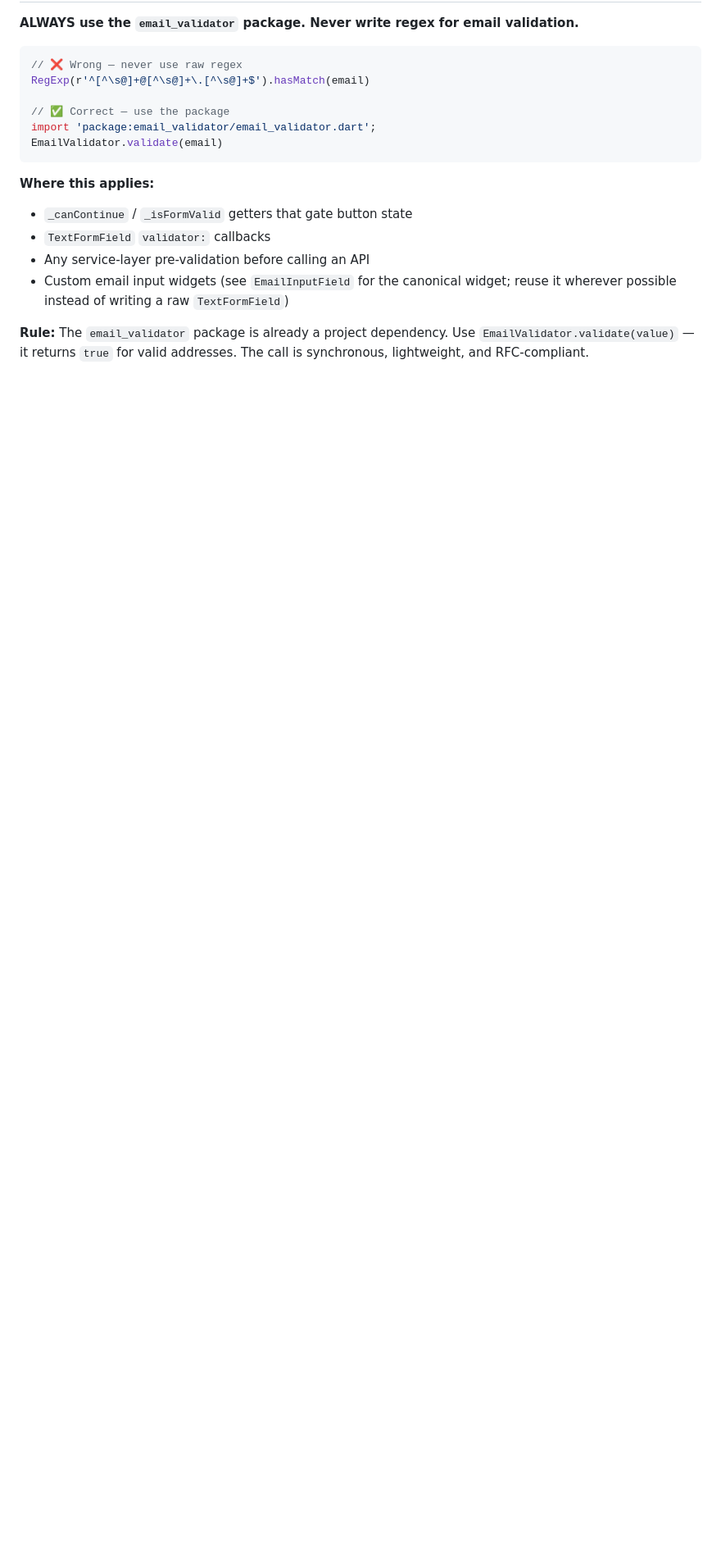
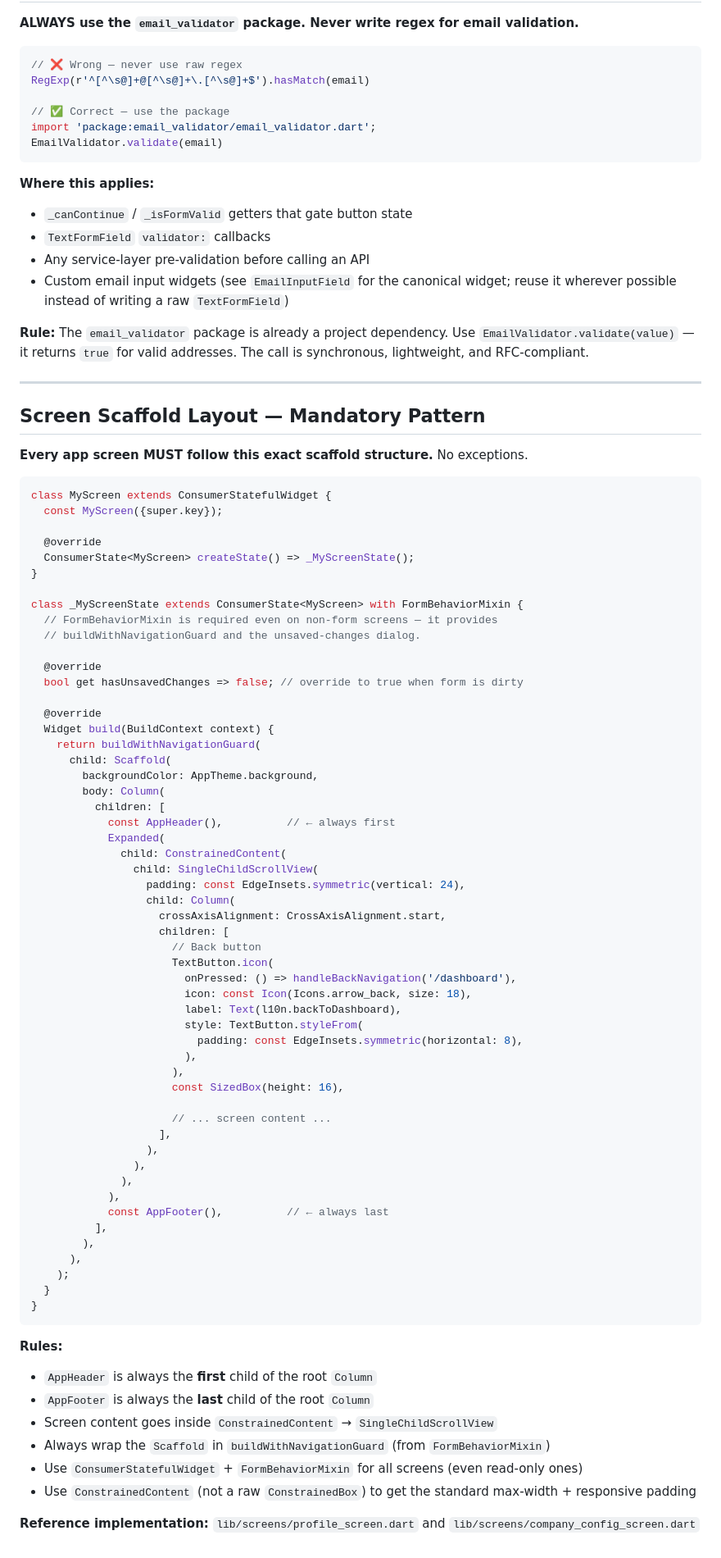
Before and after one commit to ereztabit/XpenseDesk_Flutter, a Markdown page: .github/copilot-instructions.md, the part around the change. Shown at 82% size. Rendered like a GitHub page; blank space fills up the shorter version.

Commit message:
in prog,

````diff
--- a/.github/copilot-instructions.md
+++ b/.github/copilot-instructions.md
@@ -832,3 +832,75 @@ EmailValidator.validate(email)
 - Custom email input widgets (see `EmailInputField` for the canonical widget; reuse it wherever possible instead of writing a raw `TextFormField`)
 
 **Rule:** The `email_validator` package is already a project dependency. Use `EmailValidator.validate(value)` — it returns `true` for valid addresses. The call is synchronous, lightweight, and RFC-compliant.
+
+---
+
+## Screen Scaffold Layout — Mandatory Pattern
+
+**Every app screen MUST follow this exact scaffold structure.** No exceptions.
+
+```dart
+class MyScreen extends ConsumerStatefulWidget {
+  const MyScreen({super.key});
+
+  @override
+  ConsumerState<MyScreen> createState() => _MyScreenState();
+}
+
+class _MyScreenState extends ConsumerState<MyScreen> with FormBehaviorMixin {
+  // FormBehaviorMixin is required even on non-form screens — it provides
+  // buildWithNavigationGuard and the unsaved-changes dialog.
+
+  @override
+  bool get hasUnsavedChanges => false; // override to true when form is dirty
+
+  @override
+  Widget build(BuildContext context) {
+    return buildWithNavigationGuard(
+      child: Scaffold(
+        backgroundColor: AppTheme.background,
+        body: Column(
+          children: [
+            const AppHeader(),          // ← always first
+            Expanded(
+              child: ConstrainedContent(
+                child: SingleChildScrollView(
+                  padding: const EdgeInsets.symmetric(vertical: 24),
+                  child: Column(
+                    crossAxisAlignment: CrossAxisAlignment.start,
+                    children: [
+                      // Back button
+                      TextButton.icon(
+                        onPressed: () => handleBackNavigation('/dashboard'),
+                        icon: const Icon(Icons.arrow_back, size: 18),
+                        label: Text(l10n.backToDashboard),
+                        style: TextButton.styleFrom(
+                          padding: const EdgeInsets.symmetric(horizontal: 8),
+                        ),
+                      ),
+                      const SizedBox(height: 16),
+
+                      // ... screen content ...
+                    ],
+                  ),
+                ),
+              ),
+            ),
+            const AppFooter(),          // ← always last
+          ],
+        ),
+      ),
+    );
+  }
+}
+```
+
+**Rules:**
+- `AppHeader` is always the **first** child of the root `Column`
+- `AppFooter` is always the **last** child of the root `Column`
+- Screen content goes inside `ConstrainedContent` → `SingleChildScrollView`
+- Always wrap the `Scaffold` in `buildWithNavigationGuard` (from `FormBehaviorMixin`)
+- Use `ConsumerStatefulWidget` + `FormBehaviorMixin` for all screens (even read-only ones)
+- Use `ConstrainedContent` (not a raw `ConstrainedBox`) to get the standard max-width + responsive padding
+
+**Reference implementation:** `lib/screens/profile_screen.dart` and `lib/screens/company_config_screen.dart`
````
